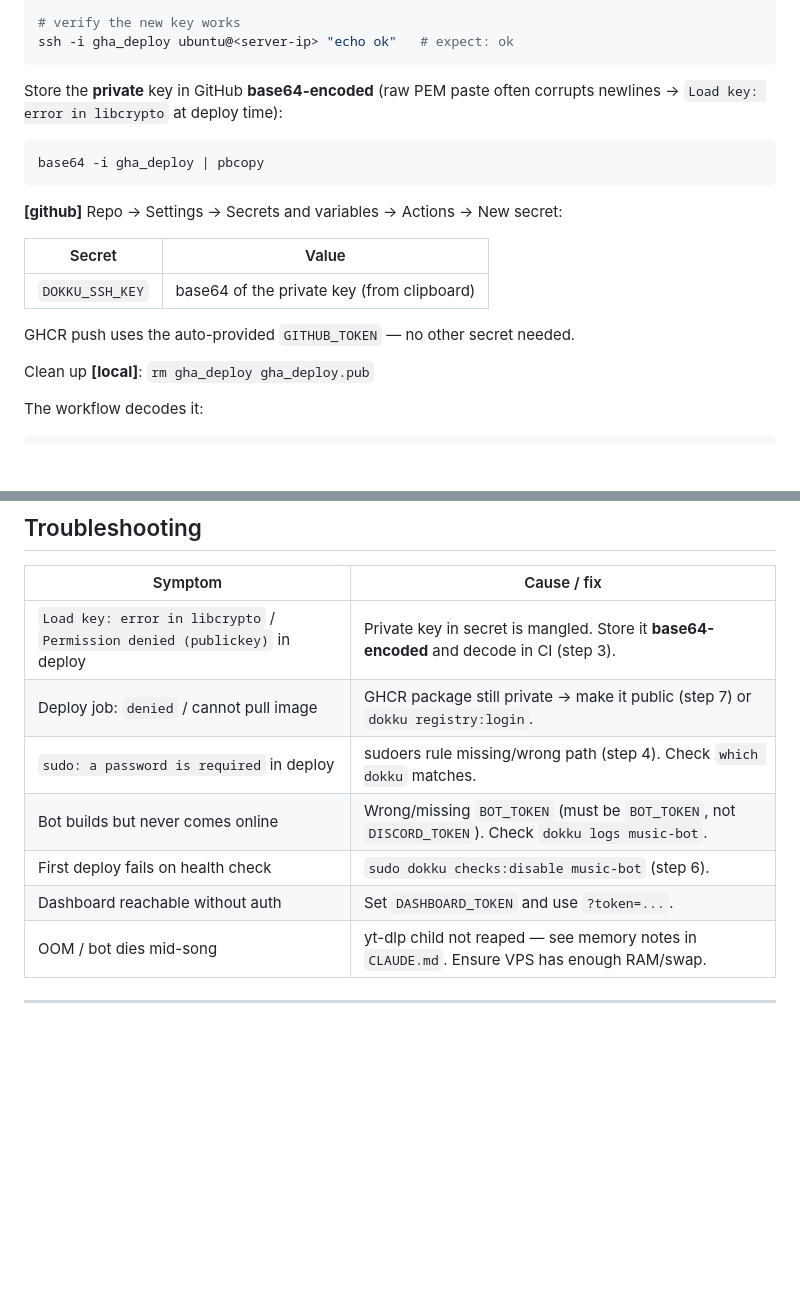
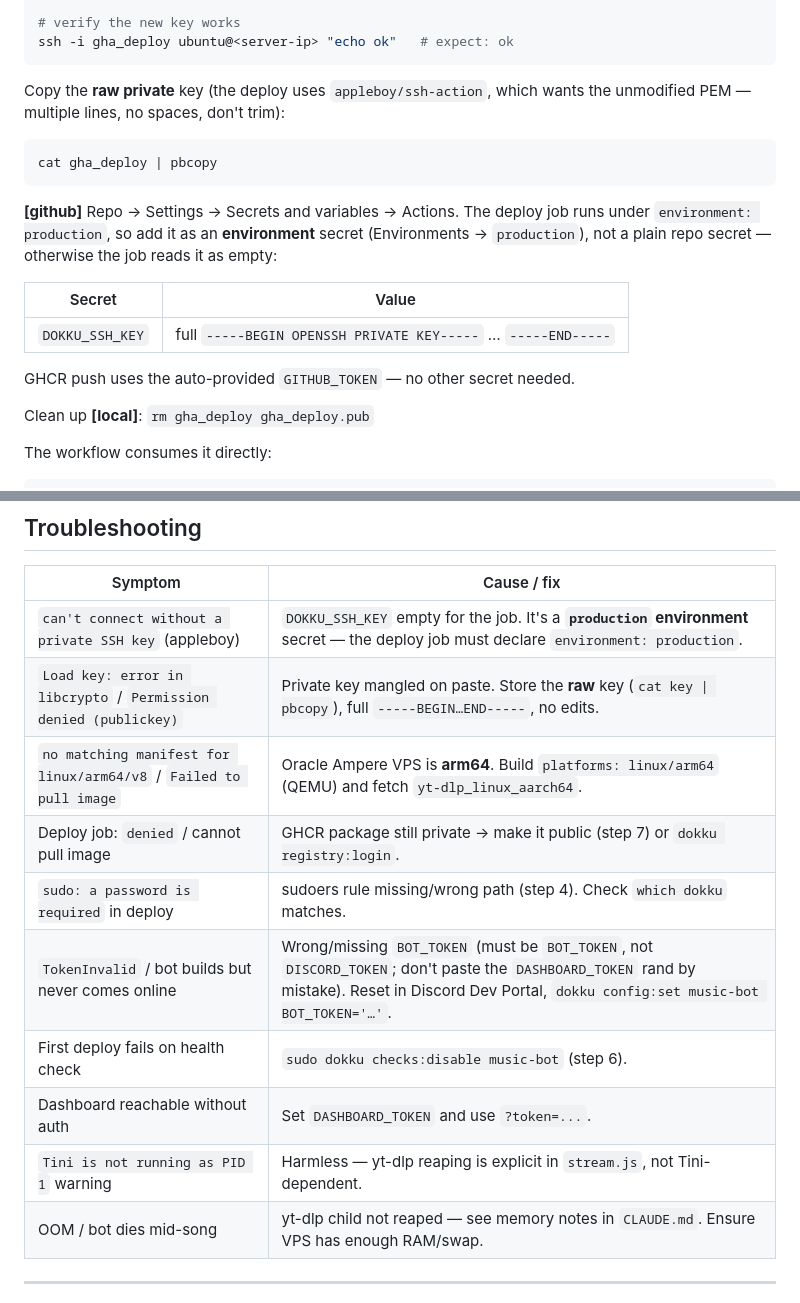
Before and after one commit to alessandro54/discord-music, a Markdown page: docs/DEPLOY.md, 2 parts joined by grey strips. GitHub-like rendering; blank space fills up the shorter version.

Commit message:
docs: update DEPLOY for appleboy raw key, prod env secret, arm64 build

````diff
--- a/docs/DEPLOY.md
+++ b/docs/DEPLOY.md
@@ -77,22 +77,25 @@ cat gha_deploy.pub | ssh -i ~/.ssh/<existing-key> ubuntu@<server-ip> \
 ssh -i gha_deploy ubuntu@<server-ip> "echo ok"   # expect: ok
 ```
 
-Store the **private** key in GitHub **base64-encoded** (raw PEM paste often
-corrupts newlines → `Load key: error in libcrypto` at deploy time):
+Copy the **raw private** key (the deploy uses `appleboy/ssh-action`, which wants
+the unmodified PEM — multiple lines, no spaces, don't trim):
 
 ```bash
-base64 -i gha_deploy | pbcopy
+cat gha_deploy | pbcopy
 ```
 
-**[github]** Repo → Settings → Secrets and variables → Actions → New secret:
+**[github]** Repo → Settings → Secrets and variables → Actions. The deploy job
+runs under `environment: production`, so add it as an **environment** secret
+(Environments → `production`), not a plain repo secret — otherwise the job reads
+it as empty:
 
 | Secret | Value |
 |---|---|
-| `DOKKU_SSH_KEY` | base64 of the private key (from clipboard) |
+| `DOKKU_SSH_KEY` | full `-----BEGIN OPENSSH PRIVATE KEY-----` … `-----END-----` |
 
 GHCR push uses the auto-provided `GITHUB_TOKEN` — no other secret needed.
 
 Clean up **[local]**: `rm gha_deploy gha_deploy.pub`
 
-The workflow decodes it:
+The workflow consumes it directly:
 ```yaml
@@ -217,12 +225,15 @@ sudo dokku git:from-image music-bot ghcr.io/alessandro54/discord-music:<old-sha>
 
 | Symptom | Cause / fix |
 |---|---|
-| `Load key: error in libcrypto` / `Permission denied (publickey)` in deploy | Private key in secret is mangled. Store it **base64-encoded** and decode in CI (step 3). |
+| `can't connect without a private SSH key` (appleboy) | `DOKKU_SSH_KEY` empty for the job. It's a **`production` environment** secret — the deploy job must declare `environment: production`. |
+| `Load key: error in libcrypto` / `Permission denied (publickey)` | Private key mangled on paste. Store the **raw** key (`cat key \| pbcopy`), full `-----BEGIN…END-----`, no edits. |
+| `no matching manifest for linux/arm64/v8` / `Failed to pull image` | Oracle Ampere VPS is **arm64**. Build `platforms: linux/arm64` (QEMU) and fetch `yt-dlp_linux_aarch64`. |
 | Deploy job: `denied` / cannot pull image | GHCR package still private → make it public (step 7) or `dokku registry:login`. |
 | `sudo: a password is required` in deploy | sudoers rule missing/wrong path (step 4). Check `which dokku` matches. |
-| Bot builds but never comes online | Wrong/missing `BOT_TOKEN` (must be `BOT_TOKEN`, not `DISCORD_TOKEN`). Check `dokku logs music-bot`. |
+| `TokenInvalid` / bot builds but never comes online | Wrong/missing `BOT_TOKEN` (must be `BOT_TOKEN`, not `DISCORD_TOKEN`; don't paste the `DASHBOARD_TOKEN` rand by mistake). Reset in Discord Dev Portal, `dokku config:set music-bot BOT_TOKEN='…'`. |
 | First deploy fails on health check | `sudo dokku checks:disable music-bot` (step 6). |
 | Dashboard reachable without auth | Set `DASHBOARD_TOKEN` and use `?token=...`. |
+| `Tini is not running as PID 1` warning | Harmless — yt-dlp reaping is explicit in `stream.js`, not Tini-dependent. |
 | OOM / bot dies mid-song | yt-dlp child not reaped — see memory notes in `CLAUDE.md`. Ensure VPS has enough RAM/swap. |
 
 ---
````
Also changed, not shown: other parts of docs/DEPLOY.md (+6 -1 lines).
